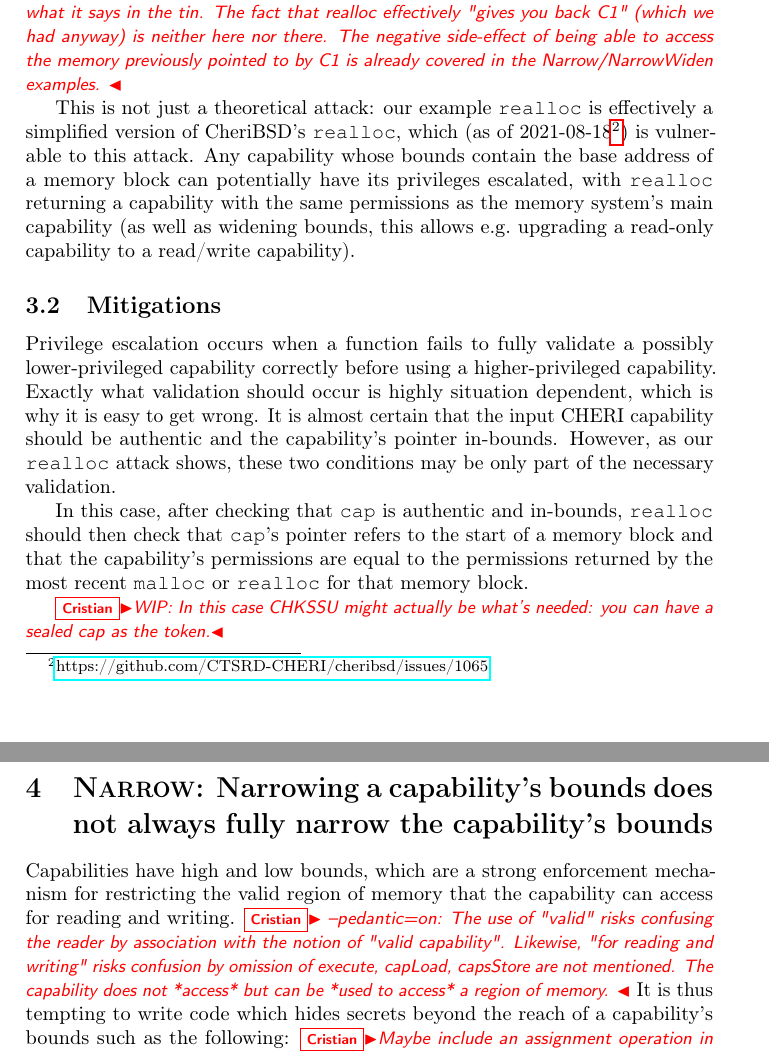
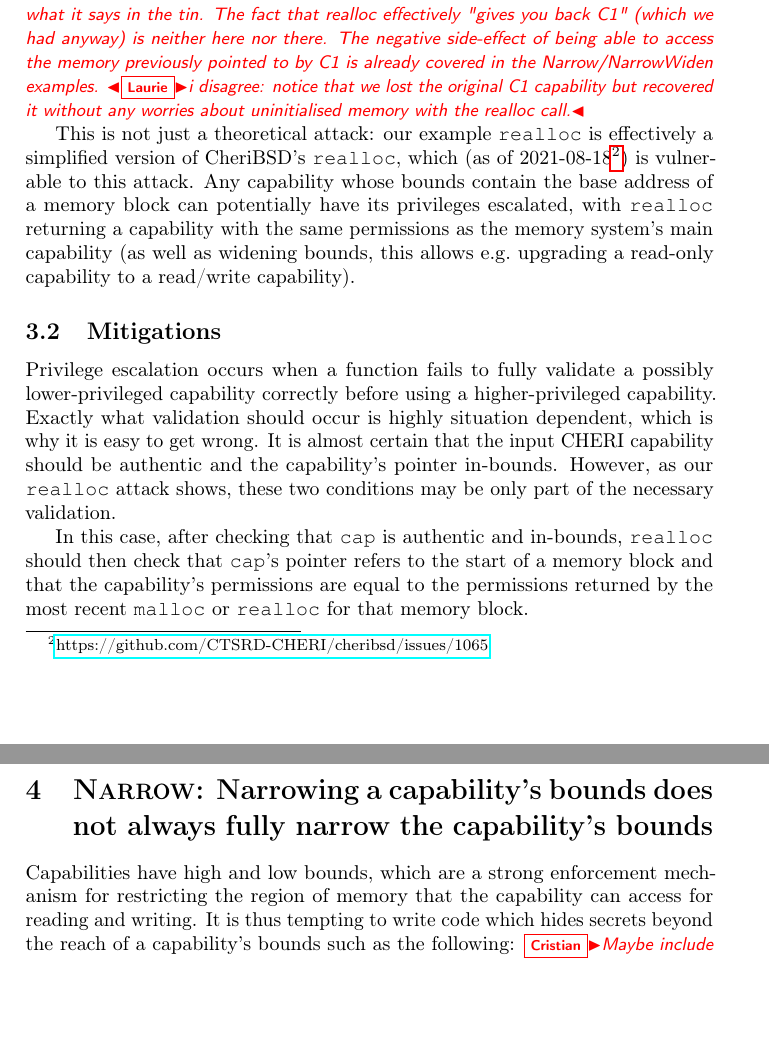
Before and after one commit to capablevms/cheri_misidioms, a LaTeX document (cheri_misidioms.ltx): two parts of pages 3 and 4 of 6, joined at a grey line, cut so that both start at the same text, the shorter picture padded with empty space. Compiled offline with pdfLaTeX.

Commit message:
Address some of Cris's comments.

```diff
--- a/cheri_misidioms.ltx
+++ b/cheri_misidioms.ltx
@@ -173,7 +173,9 @@ lost access to \emph{C1} entirely!\cris{This is not really a privelege escalatio
 You already had the privilege requried to call realloc which does exactly what it says in the tin.
 The fact that realloc effectively "gives you back C1" (which we had anyway) is neither here nor there.
 The negative side-effect of being able to access the memory previously pointed to by C1
-is already covered in the Narrow/NarrowWiden examples. }
+is already covered in the Narrow/NarrowWiden examples. }\laurie{i disagree:
+notice that we lost the original C1 capability but recovered it without any
+worries about uninitialised memory with the realloc call.}
 
 This is not just a theoretical attack: our example \texttt{realloc} is effectively
 a simplified version of CheriBSD's \texttt{realloc}, which (as of
@@ -201,13 +203,12 @@ start of a memory block and that the capability's permissions are equal to the
 permissions returned by the most recent \texttt{malloc} or \texttt{realloc} for
 that memory block.
 
-\cris{WIP: In this case CHKSSU might actually be what's needed: you can have a sealed cap as the token.}
 
 \section{\narrowingdoesnt: Narrowing a capability's bounds does not always fully narrow the capability's bounds}
 
 Capabilities have high and low bounds, which are a strong enforcement mechanism
-for restricting the valid region of memory that the capability can access for
-reading and writing. \cris{ --pedantic=on:  The use of "valid" risks confusing the reader by association with the notion of "valid capability".  Likewise, "for reading and writing" risks confusion by omission of execute, capLoad, capsStore are not mentioned. The capability does not *access* but can be *used to access* a region of memory. }
+for restricting the region of memory that the capability can access for
+reading and writing.
 It is thus tempting to write code which hides secrets beyond the reach of a
 capability's bounds such as the following: \cris{Maybe include an assignment operation in between lines 2 and 3 to make the "hiding of a secret" explicit ?}
 
```
Also changed, not shown: cheri_misidioms.ltx (6 more changed lines).
